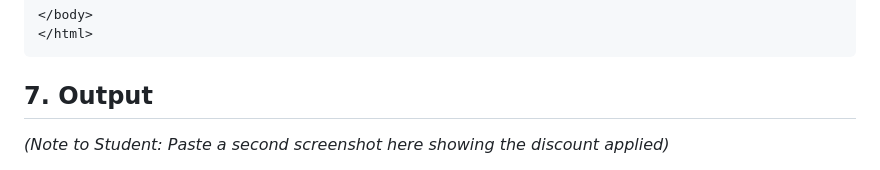
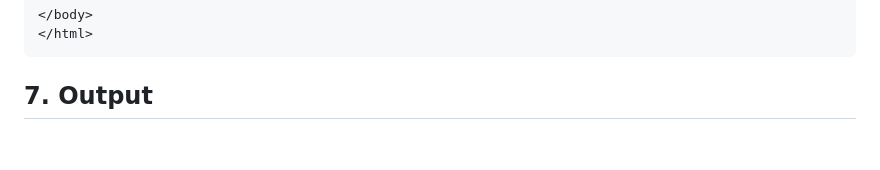
Before and after one commit to madhura-rew/Javascript, a Markdown page: task 2/README.md, the part around one of its changes. Rendered like a GitHub page; blank space fills up the shorter version.

```diff
--- a/task 2/README.md
+++ b/task 2/README.md
@@ -514,5 +514,4 @@ The complete source code is contained in the `index.html` file within this direc
 
 
 ## 7. Output
-*(Note to Student: Paste a second screenshot here showing the discount applied)*
 
```
Also changed, not shown: other parts of task 2/README.md (+3 -1 lines).
